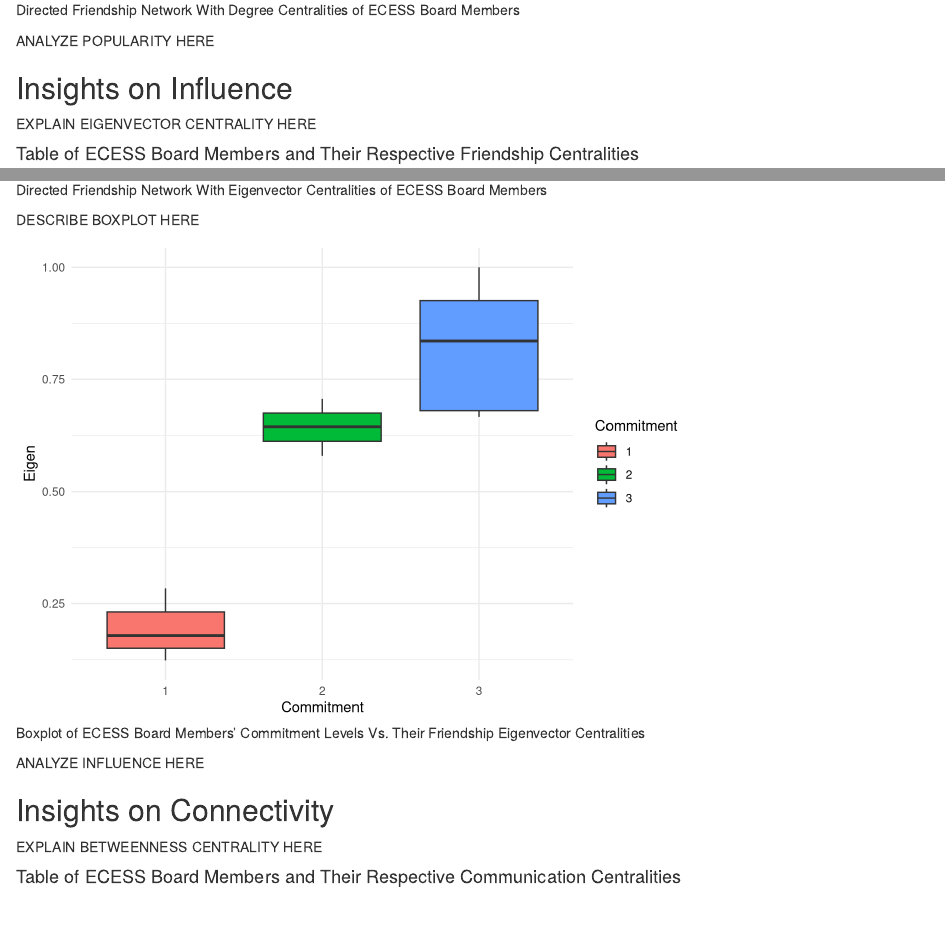
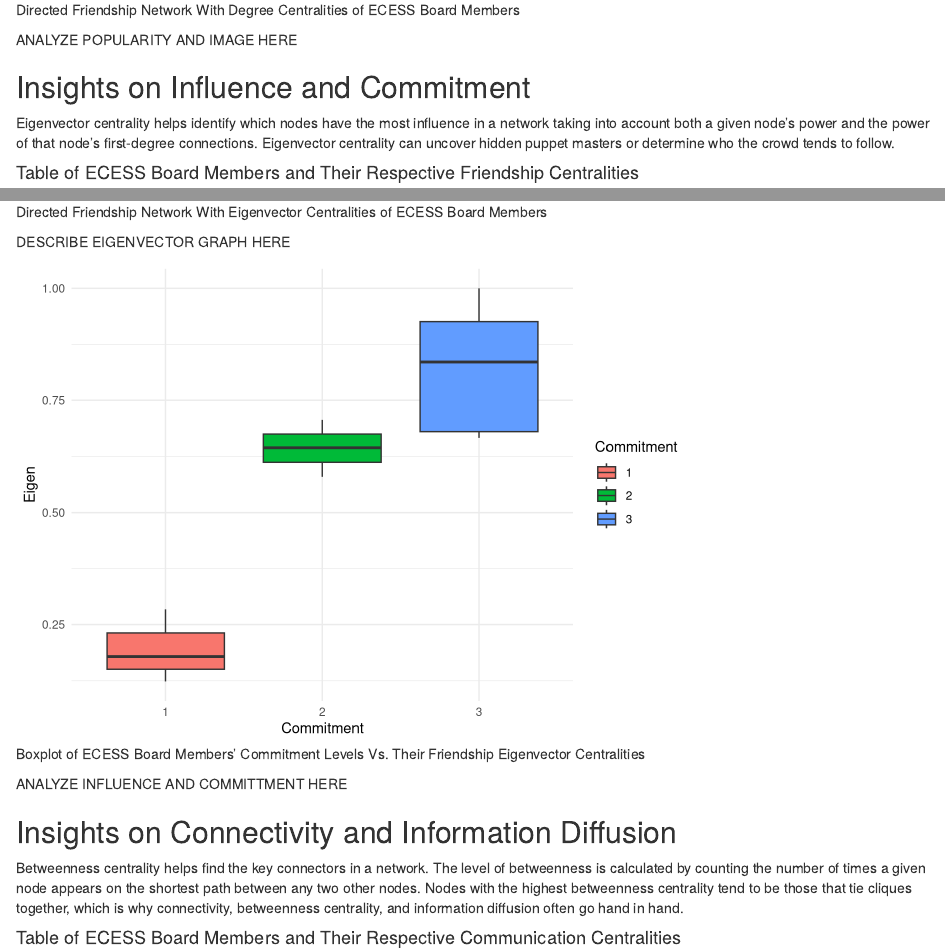
Before and after one commit to ClaireXP/COM411-Final-Project, an R Markdown document (Poukey_Final_Project.Rmd): the page in a window 1100 px wide, from 3370 px down before the commit and from 3400 px down after it, so that both start at the same text, and a second part further down, joined at a grey line. Rendered offline with R 4.5, knitr and Pandoc, with nearby package versions; code that draws random numbers runs with fixed seeds of ours.

Commit message:
Analysis definitions

````diff
--- a/Poukey_Final_Project.Rmd
+++ b/Poukey_Final_Project.Rmd
@@ -147,11 +149,11 @@
   geom_node_text(aes(label = name))
 ```
 
-ANALYZE POPULARITY HERE
+ANALYZE POPULARITY AND IMAGE HERE
 
-## Insights on Influence
+## Insights on Influence and Commitment
 
-EXPLAIN EIGENVECTOR CENTRALITY HERE
+Eigenvector centrality helps identify which nodes have the most influence in a network taking into account both a given node's power and the power of that node's first-degree connections. Eigenvector centrality can uncover hidden puppet masters or determine who the crowd tends to follow.
 
 #### Table of ECESS Board Members and Their Respective Friendship Centralities
 ```{r}
@@ -197,7 +199,7 @@
   geom_node_text(aes(label = name))
 ```
 
-DESCRIBE BOXPLOT HERE
+DESCRIBE EIGENVECTOR GRAPH HERE
 
 ```{r, fig.cap = 'Boxplot of ECESS Board Members\' Commitment Levels Vs. Their Friendship Eigenvector Centralities'}
 G_friendship %>%
@@ -216,11 +218,11 @@
   theme_minimal()
 ```
 
-ANALYZE INFLUENCE HERE
+ANALYZE INFLUENCE AND COMMITTMENT HERE
 
-## Insights on Connectivity
+## Insights on Connectivity and Information Diffusion
 
-EXPLAIN BETWEENNESS CENTRALITY HERE
+Betweenness centrality helps find the key connectors in a network. The level of betweenness is calculated by counting the number of times a given node appears on the shortest path between any two other nodes. Nodes with the highest betweenness centrality tend to be those that tie cliques together, which is why connectivity, betweenness centrality, and information diffusion often go hand in hand.
 
 #### Table of ECESS Board Members and Their Respective Communication Centralities
 
````
Also changed, not shown: index.html, Poukey_Final_Project.Rmd (10 more changed lines).
